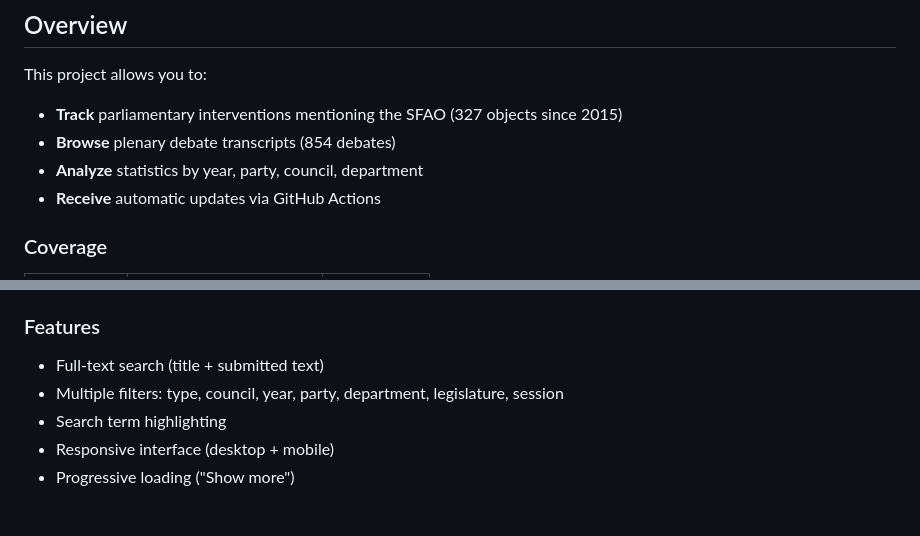
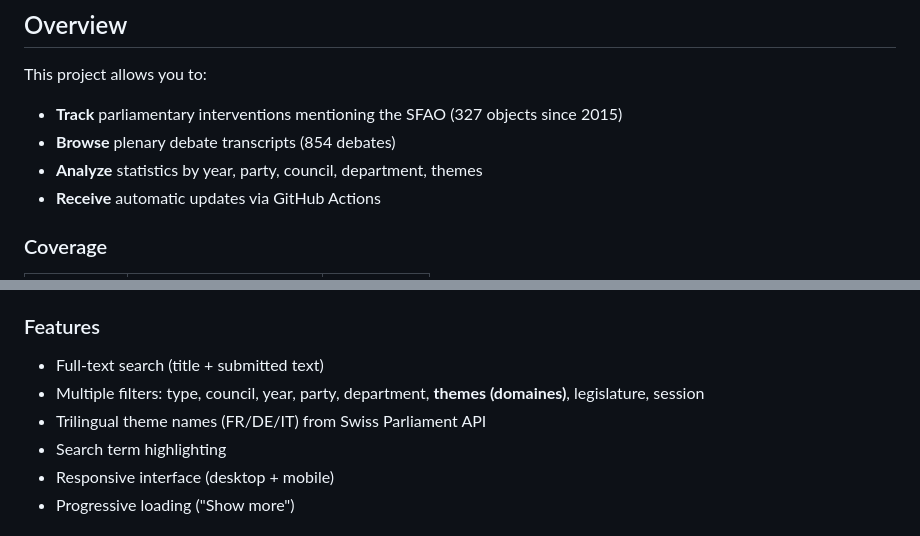
Before and after one commit to ArnaudBon20/EFK_CDF_Parlement, a Markdown page: README.md, 2 parts joined by grey strips. Rendered like a GitHub page.

Commit message:
README: ajouter documentation filtre Thématiques (trilingual tags)

```diff
--- a/README.md
+++ b/README.md
@@ -11,7 +11,7 @@ Parliamentary monitoring tool for the **Swiss Federal Audit Office** (SFAO / CDF
 This project allows you to:
 - **Track** parliamentary interventions mentioning the SFAO (327 objects since 2015)
 - **Browse** plenary debate transcripts (854 debates)
-- **Analyze** statistics by year, party, council, department
+- **Analyze** statistics by year, party, council, department, themes
 - **Receive** automatic updates via GitHub Actions
 
 ### Coverage
@@ -42,7 +42,8 @@ This project allows you to:
 
 ### Features
 - Full-text search (title + submitted text)
-- Multiple filters: type, council, year, party, department, legislature, session
+- Multiple filters: type, council, year, party, department, **themes (domaines)**, legislature, session
+- Trilingual theme names (FR/DE/IT) from Swiss Parliament API
 - Search term highlighting
 - Responsive interface (desktop + mobile)
 - Progressive loading ("Show more")
```
Also changed, not shown: other parts of README.md (+1 -1 lines).
